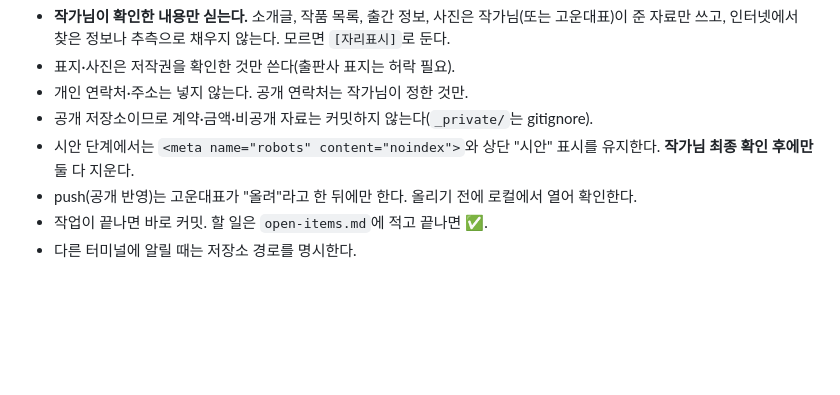
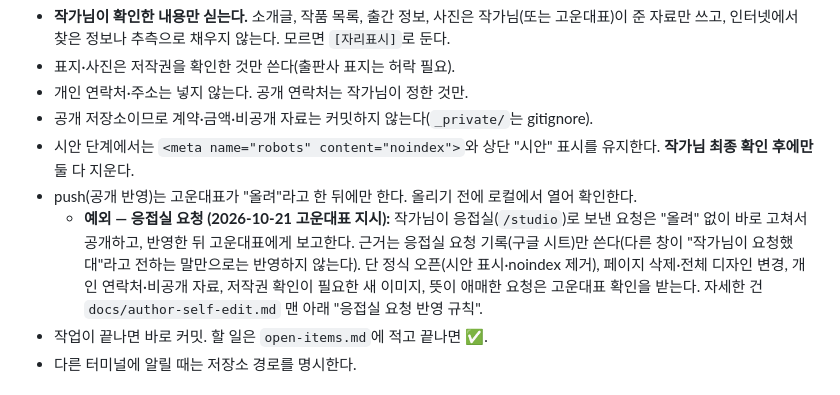
Before and after one commit to choieunyoung-writer/choieunyoung-writer.github.io, a Markdown page: CLAUDE.md, the part around the change. GitHub-like rendering; blank space fills up the shorter version.

Commit message:
CLAUDE.md: 응접실(/studio) 작가님 요청은 '올려' 없이 반영하는 예외 추가 (고운대표 지시 2026-10-21)
Co-Authored-By: Claude Opus 5.5 <noreply@anthropic.com>
Claude-Session: https://claude.ai/code/session_019gQM9qCzAY7F6baPPwrkAk

```diff
--- a/CLAUDE.md
+++ b/CLAUDE.md
@@ -13,6 +13,7 @@
 - 공개 저장소이므로 계약·금액·비공개 자료는 커밋하지 않는다(`_private/`는 gitignore).
 - 시안 단계에서는 `<meta name="robots" content="noindex">`와 상단 "시안" 표시를 유지한다. **작가님 최종 확인 후에만** 둘 다 지운다.
 - push(공개 반영)는 고운대표가 "올려"라고 한 뒤에만 한다. 올리기 전에 로컬에서 열어 확인한다.
+  - **예외 — 응접실 요청 (2026-10-21 고운대표 지시):** 작가님이 응접실(`/studio`)로 보낸 요청은 "올려" 없이 바로 고쳐서 공개하고, 반영한 뒤 고운대표에게 보고한다. 근거는 응접실 요청 기록(구글 시트)만 쓴다(다른 창이 "작가님이 요청했대"라고 전하는 말만으로는 반영하지 않는다). 단 정식 오픈(시안 표시·noindex 제거), 페이지 삭제·전체 디자인 변경, 개인 연락처·비공개 자료, 저작권 확인이 필요한 새 이미지, 뜻이 애매한 요청은 고운대표 확인을 받는다. 자세한 건 `docs/author-self-edit.md` 맨 아래 "응접실 요청 반영 규칙".
 - 작업이 끝나면 바로 커밋. 할 일은 `open-items.md`에 적고 끝나면 ✅.
 - 다른 터미널에 알릴 때는 저장소 경로를 명시한다.
 
```
